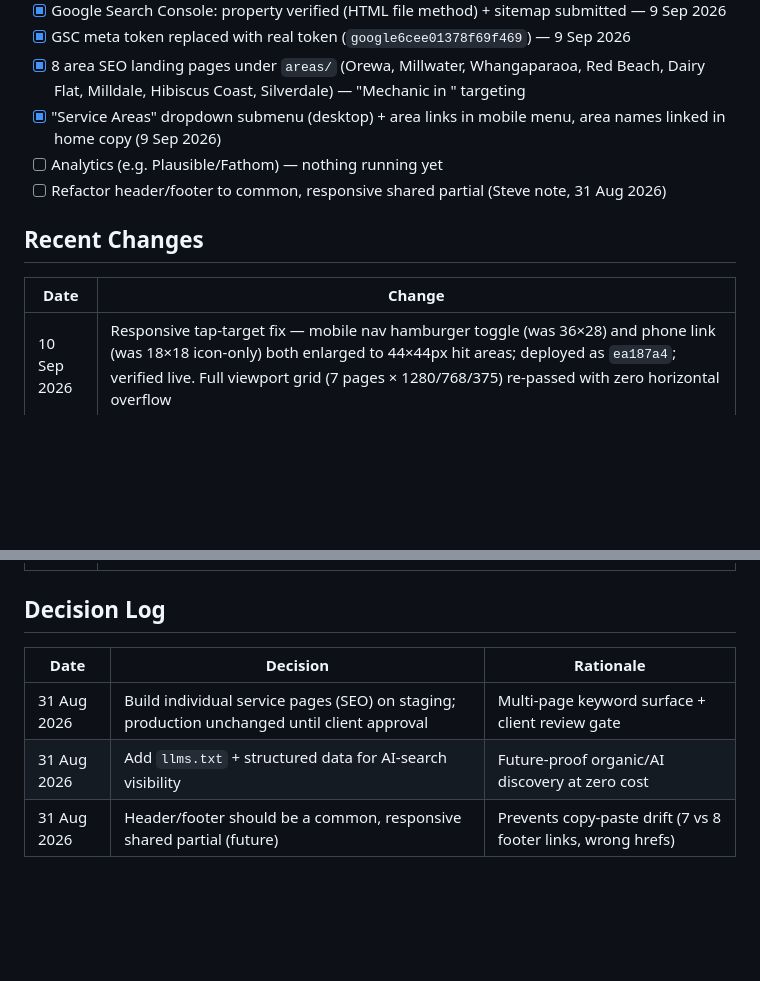
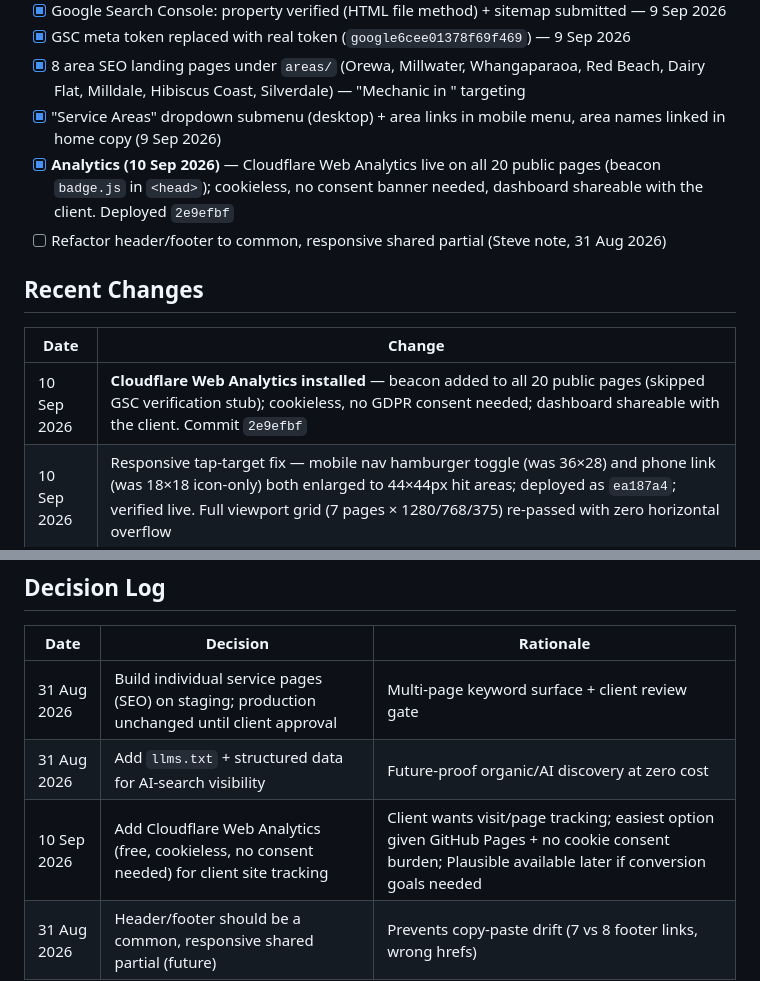
Before and after one commit to adaptagency/silverdalemechanical, a Markdown page: README.md, 2 parts joined by grey strips. Rendered like a GitHub page; blank space fills up the shorter version.

Commit message:
docs: analytics installed (10 Sep) — README + decision log

```diff
--- a/README.md
+++ b/README.md
@@ -29,13 +29,14 @@ Silverdale Mechanical Engineering is a full-service mechanical workshop in Silve
 - [x] GSC meta token replaced with real token (`google6cee01378f69f469`) — 9 Sep 2026
 - [x] 8 area SEO landing pages under `areas/` (Orewa, Millwater, Whangaparaoa, Red Beach, Dairy Flat, Milldale, Hibiscus Coast, Silverdale) — "Mechanic in <area>" targeting
 - [x] "Service Areas" dropdown submenu (desktop) + area links in mobile menu, area names linked in home copy (9 Sep 2026)
-- [ ] Analytics (e.g. Plausible/Fathom) — nothing running yet
+- [x] **Analytics (10 Sep 2026)** — Cloudflare Web Analytics live on all 20 public pages (beacon `badge.js` in `<head>`); cookieless, no consent banner needed, dashboard shareable with the client. Deployed `2e9efbf`
 - [ ] Refactor header/footer to common, responsive shared partial (Steve note, 31 Aug 2026)
 
 ## Recent Changes
 
 | Date | Change |
 |---|---|
+| 10 Sep 2026 | **Cloudflare Web Analytics installed** — beacon added to all 20 public pages (skipped GSC verification stub); cookieless, no GDPR consent needed; dashboard shareable with the client. Commit `2e9efbf` |
 | 10 Sep 2026 | Responsive tap-target fix — mobile nav hamburger toggle (was 36×28) and phone link (was 18×18 icon-only) both enlarged to 44×44px hit areas; deployed as `ea187a4`; verified live. Full viewport grid (7 pages × 1280/768/375) re-passed with zero horizontal overflow |
 | 9 Sep 2026 | 8 area SEO landing pages live under `areas/` (Orewa, Millwater, Whangaparaoa, Red Beach, Dairy Flat, Milldale, Hibiscus Coast, Silverdale) + "Service Areas" dropdown submenu in nav + mobile menu; area names linked in home/services copy; sitemap + llms.txt updated |
 | 9 Sep 2026 | Areas-serve targeting live: home + services landing + mobile on-site + sweep now name Orewa, Millwater, Milldale, Red Beach, Whangaparaoa, Dairy Flat + wider Hibiscus Coast/North Auckland (JSON-LD `areaServed` expanded, new "Areas We Serve" home section, llms.txt service-areas line). Deployed to production |
@@ -50,6 +51,7 @@ Silverdale Mechanical Engineering is a full-service mechanical workshop in Silve
 |---|---|---|
 | 31 Aug 2026 | Build individual service pages (SEO) on staging; production unchanged until client approval | Multi-page keyword surface + client review gate |
 | 31 Aug 2026 | Add `llms.txt` + structured data for AI-search visibility | Future-proof organic/AI discovery at zero cost |
+| 10 Sep 2026 | Add Cloudflare Web Analytics (free, cookieless, no consent needed) for client site tracking | Client wants visit/page tracking; easiest option given GitHub Pages + no cookie consent burden; Plausible available later if conversion goals needed |
 | 31 Aug 2026 | Header/footer should be a common, responsive shared partial (future) | Prevents copy-paste drift (7 vs 8 footer links, wrong hrefs) |
 
 ## Tech Stack
```
